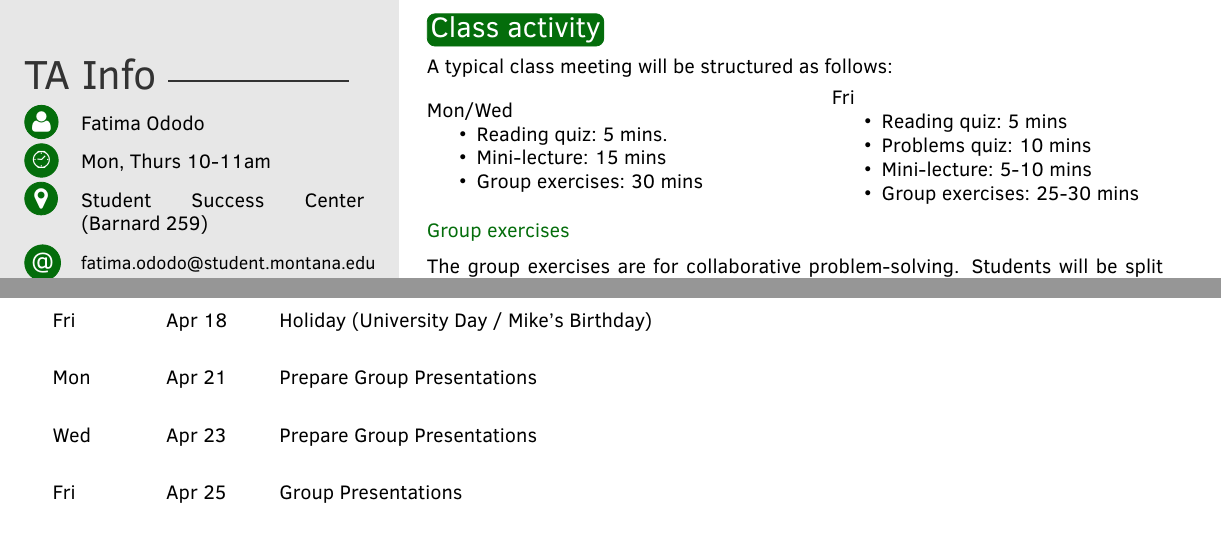
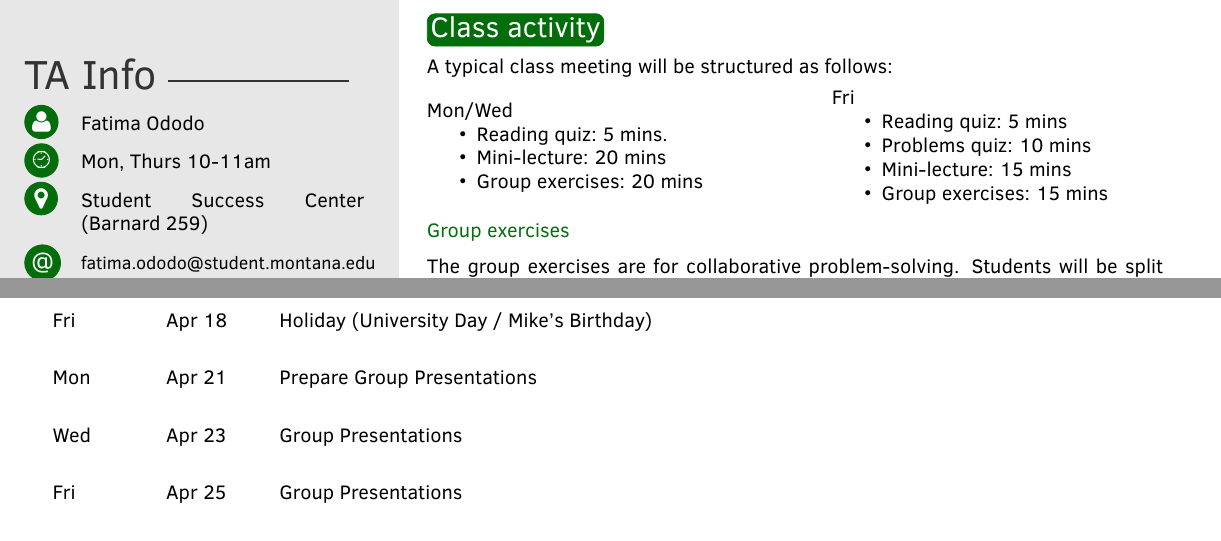
Before and after one commit to gjshort/csci246_spring2025, a LaTeX document (syllabus/syllabus.tex): two parts of pages 1 and 4 of 5, joined at a grey line, cut so that both start at the same text. Compiled offline with pdfLaTeX.

Commit message:
update syllabus to give extra day for presentations

```diff
--- a/syllabus/syllabus.tex
+++ b/syllabus/syllabus.tex
@@ -183,8 +183,8 @@ A typical class meeting will be structured as follows:
 Mon/Wed
 \begin{itemize}
 \item Reading quiz: 5 mins.
-\item Mini-lecture: 15 mins
-\item Group exercises: 30 mins
+\item Mini-lecture: 20 mins
+\item Group exercises: 20 mins
 \end{itemize}
 \end{minipage}
 \hfill
@@ -193,8 +193,8 @@ Fri
 \begin{itemize}
 \item Reading quiz: 5 mins
 \item Problems quiz: 10 mins
-\item Mini-lecture: 5-10 mins
-\item Group exercises: 25-30 mins
+\item Mini-lecture: 15 mins
+\item Group exercises: 15 mins
 \end{itemize}
 \end{minipage}
 
@@ -392,11 +392,11 @@ Wed &  Apr 16 & Trees & Sec 50 \\
 \hline
 Fri &  Apr 18 & Holiday (University Day / Mike's Birthday) & \\
 Mon &  Apr 21 & Prepare Group Presentations & \\
-Wed &  Apr 23 & Prepare Group Presentations & \\
+Wed &  Apr 23 & Group Presentations & \\
 Fri &  Apr 25 & Group Presentations & \\
 Mon &  Apr 28 & Group Presentations  & \\
 Wed &  Apr 30 & Group Presentations & \\
-Fri &  May 2 & Final Preparation &\\
+Fri &  May 2 &  Final Preparation  &\\
 % \hline
 % Week & Topic & Readings \\ \hline
 %%%Alternatively, instead of Week #, you can do Class date for meeting
```
Also changed, not shown: slides/04_14_connection/slides.tex (+1 -1 lines), slides/04_14_connection/slides.pdf, syllabus/syllabus.pdf.
